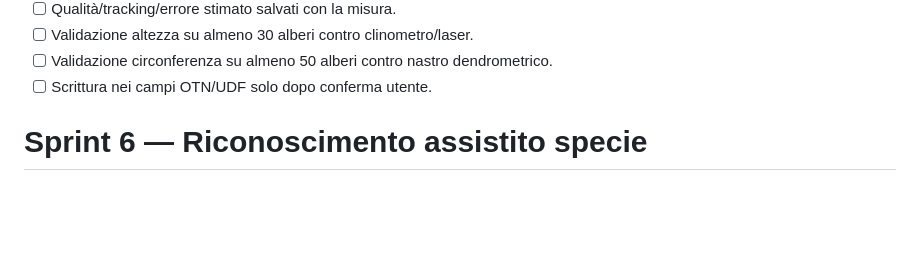
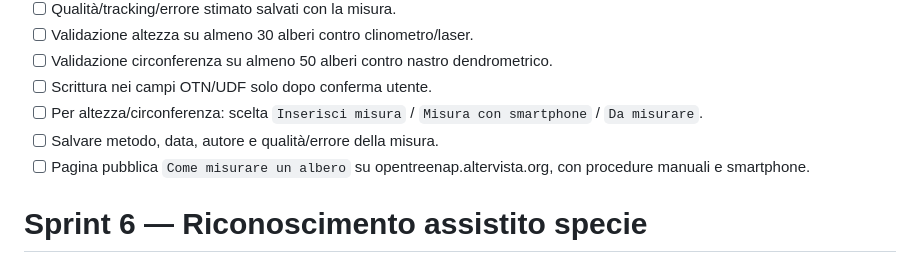
Before and after one commit to nicoali/OpenTreeNap, a Markdown page: ROADMAP.md, the part around the change. Rendered like a GitHub page; blank space fills up the shorter version.

Commit message:
Add optional manual smartphone and deferred measurement workflow to Sprint 5

```diff
--- a/ROADMAP.md
+++ b/ROADMAP.md
@@ -128,6 +128,9 @@ Obiettivo: misurare in modo guidato e validabile altezza e circonferenza del fus
 - [ ] Validazione altezza su almeno 30 alberi contro clinometro/laser.
 - [ ] Validazione circonferenza su almeno 50 alberi contro nastro dendrometrico.
 - [ ] Scrittura nei campi OTN/UDF solo dopo conferma utente.
+- [ ] Per altezza/circonferenza: scelta `Inserisci misura` / `Misura con smartphone` / `Da misurare`.
+- [ ] Salvare metodo, data, autore e qualità/errore della misura.
+- [ ] Pagina pubblica `Come misurare un albero` su opentreenap.altervista.org, con procedure manuali e smartphone.
 
 # Sprint 6 — Riconoscimento assistito specie
 
```
